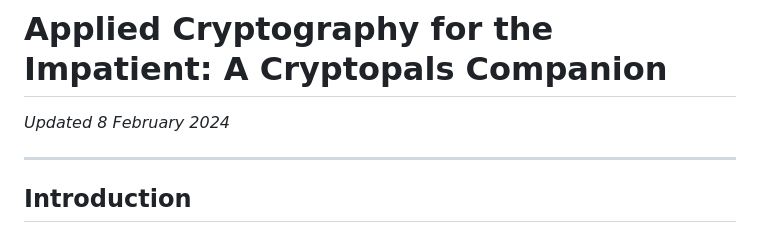
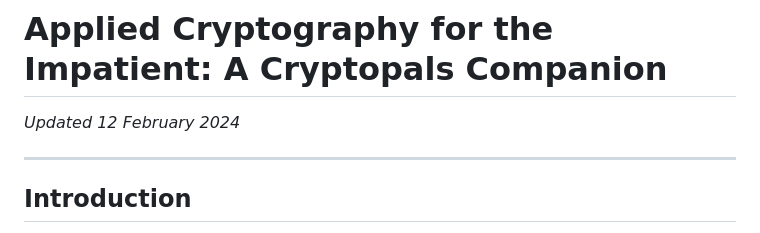
Before and after one commit to malandrina/cryptopals-companion, a Markdown page: README.md, the part around the change. GitHub-like rendering.

Commit message:
Update updated at

```diff
--- a/README.md
+++ b/README.md
@@ -1,6 +1,6 @@
 # Applied Cryptography for the Impatient: A Cryptopals Companion
 
-_Updated 8 February 2024_
+_Updated 12 February 2024_
 
 ---
 
```
